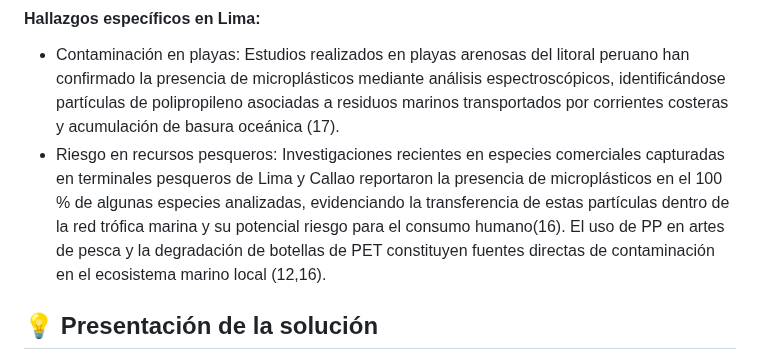
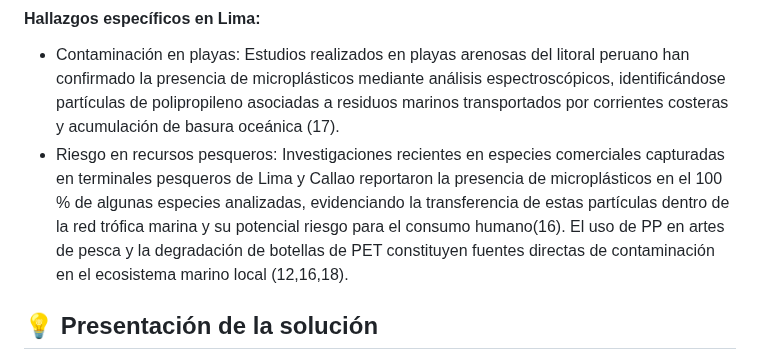
Before and after one commit to MRCDPLS/FdD_Equipo_07, a Markdown page: README.md, the part around the change. Rendered like a GitHub page.

Commit message:
settings

```diff
--- a/README.md
+++ b/README.md
@@ -58,7 +58,7 @@ En Lima y el Callao, el PP y el PET representan contaminantes prioritarios debid
 
 #### Hallazgos específicos en Lima:
 * Contaminación en playas: Estudios realizados en playas arenosas del litoral peruano han confirmado la presencia de microplásticos mediante análisis espectroscópicos, identificándose partículas de polipropileno asociadas a residuos marinos transportados por corrientes costeras y acumulación de basura oceánica (17).
-* Riesgo en recursos pesqueros: Investigaciones recientes en especies comerciales capturadas en terminales pesqueros de Lima y Callao reportaron la presencia de microplásticos en el 100 % de algunas especies analizadas, evidenciando la transferencia de estas partículas dentro de la red trófica marina y su potencial riesgo para el consumo humano(16). El uso de PP en artes de pesca y la degradación de botellas de PET constituyen fuentes directas de contaminación en el ecosistema marino local (12,16).
+* Riesgo en recursos pesqueros: Investigaciones recientes en especies comerciales capturadas en terminales pesqueros de Lima y Callao reportaron la presencia de microplásticos en el 100 % de algunas especies analizadas, evidenciando la transferencia de estas partículas dentro de la red trófica marina y su potencial riesgo para el consumo humano(16). El uso de PP en artes de pesca y la degradación de botellas de PET constituyen fuentes directas de contaminación en el ecosistema marino local (12,16,18).
 
 ## 💡 Presentación de la solución
 <p align="justify">
```
